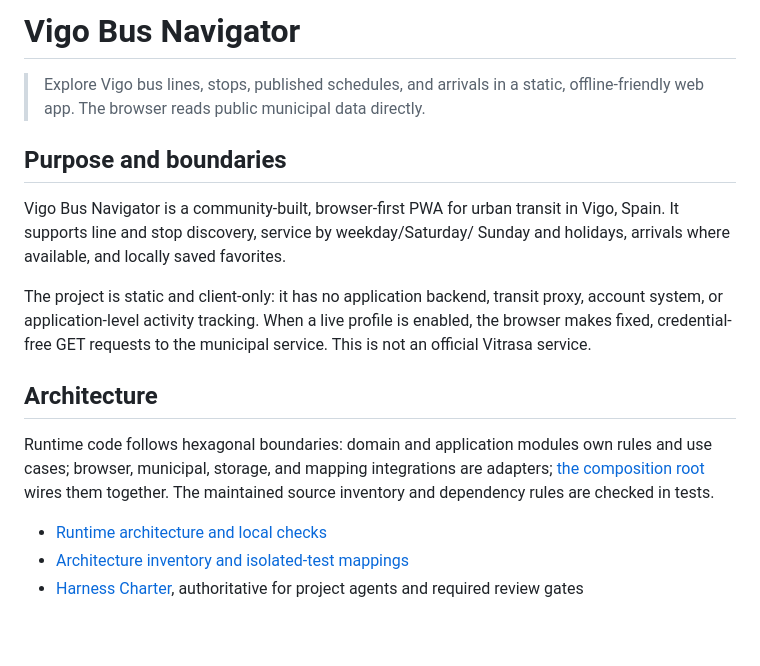
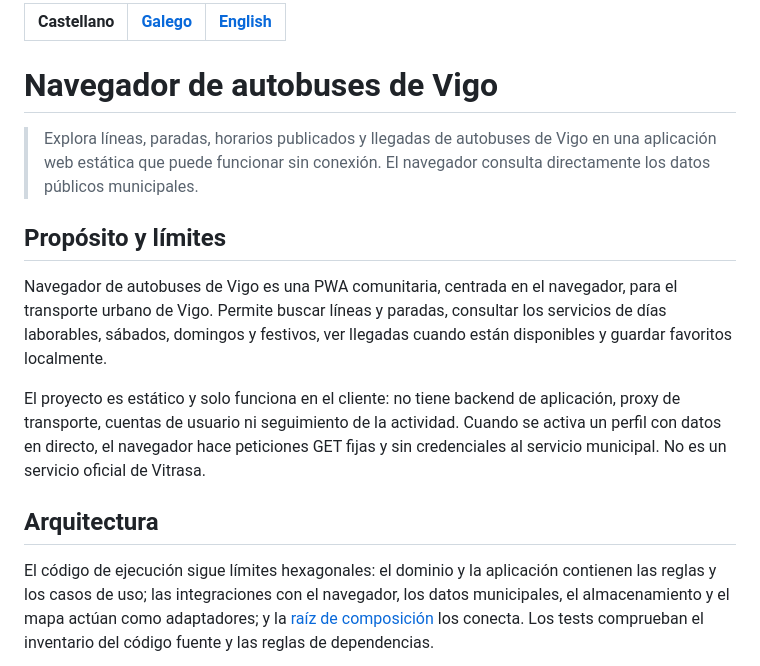
Before and after one commit to jorgebg90/vigo-bus-navigator, a Markdown page: README.md, the part around one of its changes. Drawn GitHub-style; blank space fills up the shorter version.

```diff
--- a/README.md
+++ b/README.md
@@ -1,28 +1,30 @@
-# Vigo Bus Navigator
+| **Castellano** | [Galego](README.gl.md) | [English](README.en.md) |
+| --- | --- | --- |
 
-> Explore Vigo bus lines, stops, published schedules, and arrivals in a static,
-> offline-friendly web app. The browser reads public municipal data directly.
+# Navegador de autobuses de Vigo
 
-## Purpose and boundaries
+> Explora líneas, paradas, horarios publicados y llegadas de autobuses de Vigo
+> en una aplicación web estática que puede funcionar sin conexión. El navegador
+> consulta directamente los datos públicos municipales.
 
-Vigo Bus Navigator is a community-built, browser-first PWA for urban transit in
-Vigo, Spain. It supports line and stop discovery, service by weekday/Saturday/
-Sunday and holidays, arrivals where available, and locally saved favorites.
+## Propósito y límites
 
-The project is static and client-only: it has no application backend, transit
-proxy, account system, or application-level activity tracking. When a live
-profile is enabled, the browser makes fixed, credential-free GET requests to
-the municipal service. This is not an official Vitrasa service.
+Navegador de autobuses de Vigo es una PWA comunitaria, centrada en el navegador,
+para el transporte urbano de Vigo. Permite buscar líneas y paradas, consultar
+los servicios de días laborables, sábados, domingos y festivos, ver llegadas
+cuando están disponibles y guardar favoritos localmente.
 
-## Architecture
+El proyecto es estático y solo funciona en el cliente: no tiene backend de
+aplicación, proxy de transporte, cuentas de usuario ni seguimiento de la
+actividad. Cuando se activa un perfil con datos en directo, el navegador hace
+peticiones GET fijas y sin credenciales al servicio municipal. No es un
+servicio oficial de Vitrasa.
 
-Runtime code follows hexagonal boundaries: domain and application modules own
-rules and use cases; browser, municipal, storage, and mapping integrations are
-adapters; [the composition root](./frontend/src/main.ts) wires them together.
-The maintained source inventory and dependency rules are checked in tests.
+## Arquitectura
 
-- [Runtime architecture and local checks](./docs/architecture.md)
-- [Architecture inventory and isolated-test mappings](./frontend/tests/architecture/modules.json)
-- [Harness Charter](./docs/harness-charter.md), authoritative for project agents
-  and required review gates
+El código de ejecución sigue límites hexagonales: el dominio y la aplicación
+contienen las reglas y los casos de uso; las integraciones con el navegador,
+los datos municipales, el almacenamiento y el mapa actúan como adaptadores; y
+la [raíz de composición](./frontend/src/main.ts) los conecta. Los tests
+comprueban el inventario del código fuente y las reglas de dependencias.
 
```
Also changed, not shown: other parts of README.md (+153 -86 lines), README.en.md (added, +218 -0 lines), README.gl.md (added, +229 -0 lines).
